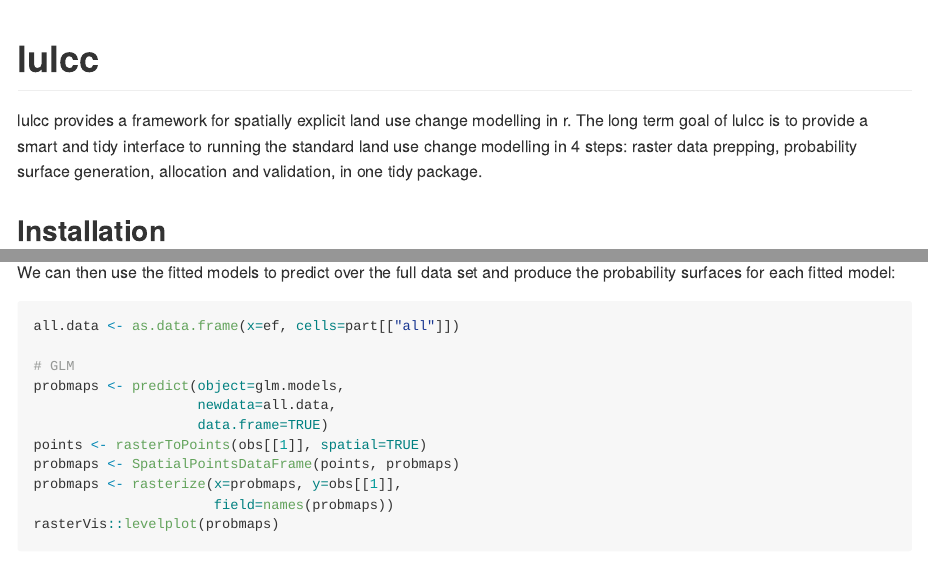
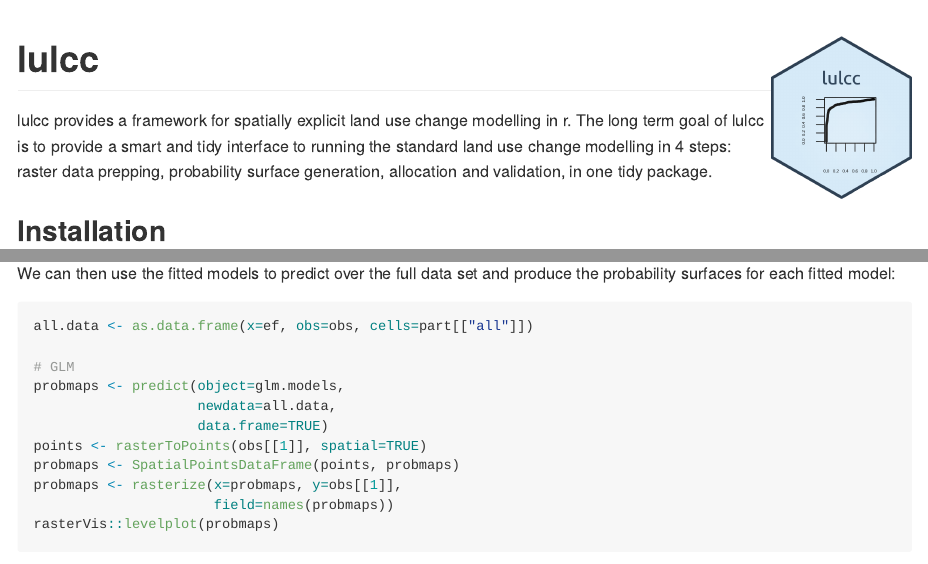
Before and after one commit to simonmoulds/lulcc, an R Markdown document (README.Rmd): the page in a window 1100 px wide, from its top, and a second part further down, joined at a grey line. The pictures show the output file README.md that the author committed with the source, drawn offline in the style of GitHub; badge pictures from the web are left out.

Commit message:
update readme ready for merging

````diff
--- a/README.Rmd
+++ b/README.Rmd
@@ -13,7 +13,7 @@ knitr::opts_chunk$set(
 )
 ```
 
-# lulcc
+# lulcc <img src="inst/images/lulcc_sticker.png" align="right" width=140/>
 
 [![License: GPL v3](https://img.shields.io/badge/License-GPL%20v3-blue.svg)](http://www.gnu.org/licenses/gpl-3.0)
 [![CRAN_Status_Badge](http://www.r-pkg.org/badges/version/lulcc)](https://CRAN.R-project.org/package=lulcc)
@@ -120,7 +120,7 @@ rf.models <- randomForestModels(formula=forms,
 We can then use the fitted models to predict over the full data set and produce the probability surfaces for each fitted model:
 
 ```{r ProbabilityMaps, echo = TRUE}
-all.data <- as.data.frame(x=ef, cells=part[["all"]])
+all.data <- as.data.frame(x=ef, obs=obs, cells=part[["all"]])
 
 # GLM
 probmaps <- predict(object=glm.models,
````
Also changed, not shown: README.md, 5 other files.
